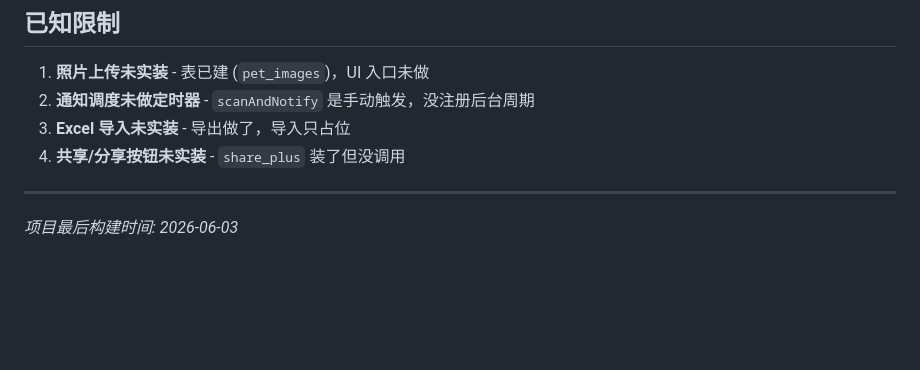
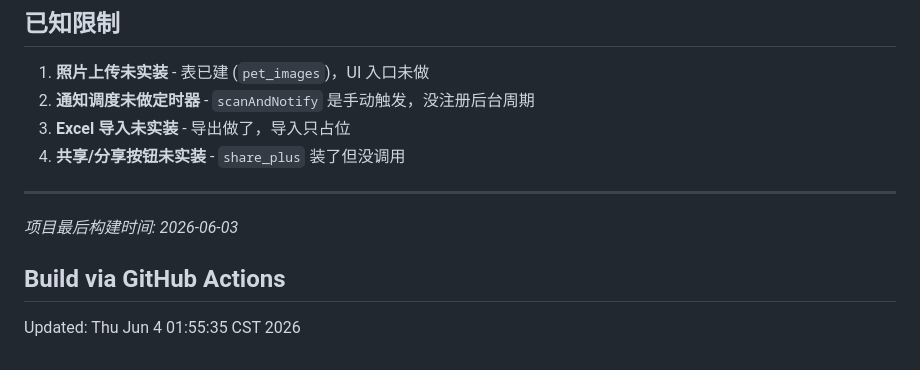
Before and after one commit to xgg240/dog-diary, a Markdown page: README.md, the part around the change. GitHub-like rendering; blank space fills up the shorter version.

Commit message:
trigger build

```diff
--- a/README.md
+++ b/README.md
@@ -197,3 +197,7 @@ flutter build windows --debug
 ---
 
 _项目最后构建时间: 2026-06-03_
+
+## Build via GitHub Actions
+
+Updated: Thu Jun  4 01:55:35 CST 2026
```
